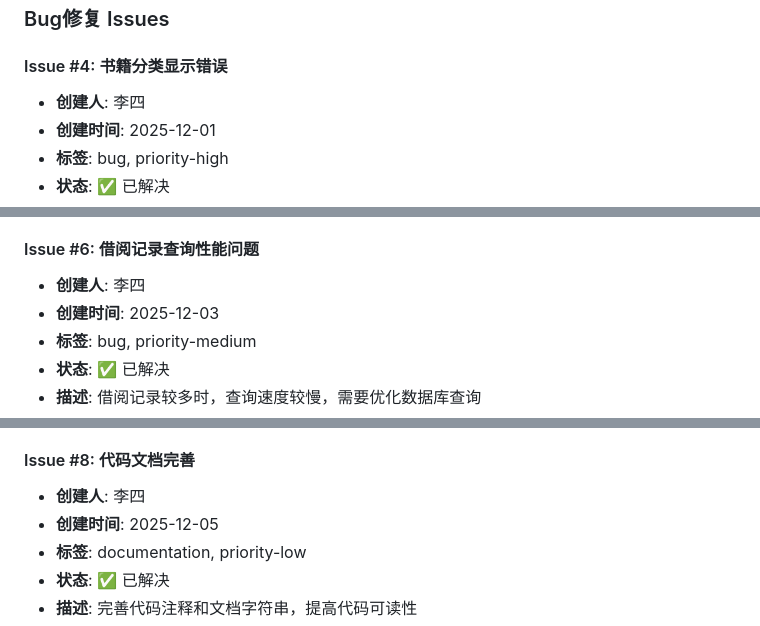
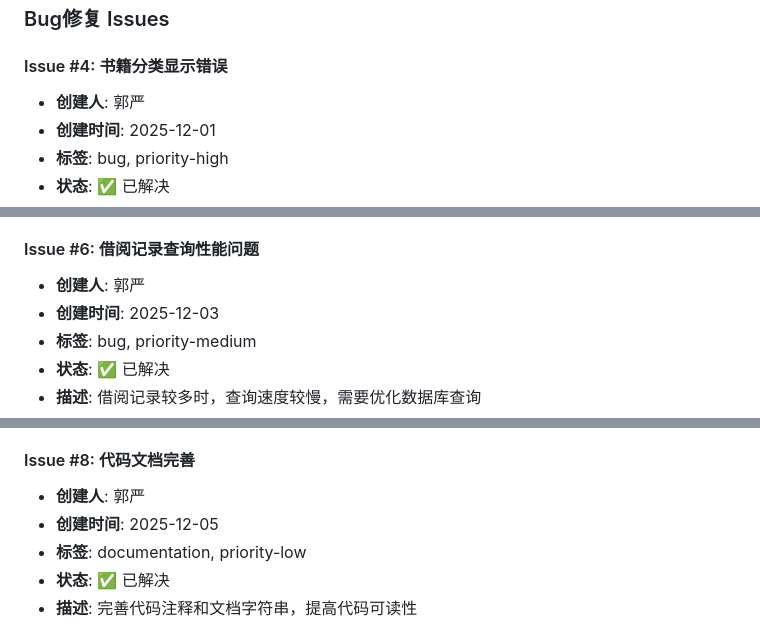
Before and after one commit to ZJW-123-prog/library_ms, a Markdown page: GITHUB_COLLABORATION.md, 3 parts joined by grey strips. Drawn GitHub-style.

```diff
--- a/GITHUB_COLLABORATION.md
+++ b/GITHUB_COLLABORATION.md
@@ -131,7 +131,7 @@ git log --author="李四" --oneline | wc -l
 ### Bug修复 Issues
 
 #### Issue #4: 书籍分类显示错误
-- **创建人**: 李四
+- **创建人**: 郭严
 - **创建时间**: 2025-12-01
 - **标签**: bug, priority-high
 - **状态**: ✅ 已解决
@@ -149,7 +149,7 @@ git log --author="李四" --oneline | wc -l
 - **解决时间**: 2025-12-05
 
 #### Issue #6: 借阅记录查询性能问题
-- **创建人**: 李四
+- **创建人**: 郭严
 - **创建时间**: 2025-12-03
 - **标签**: bug, priority-medium
 - **状态**: ✅ 已解决
@@ -169,7 +169,7 @@ git log --author="李四" --oneline | wc -l
 - **解决时间**: 2025-12-09
 
 #### Issue #8: 代码文档完善
-- **创建人**: 李四
+- **创建人**: 郭严
 - **创建时间**: 2025-12-05
 - **标签**: documentation, priority-low
 - **状态**: ✅ 已解决
```
Also changed, not shown: other parts of GITHUB_COLLABORATION.md (+4 -4 lines).
